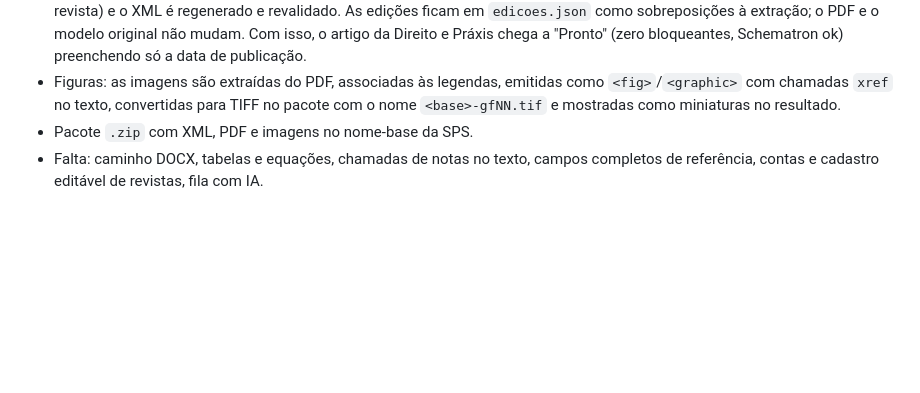
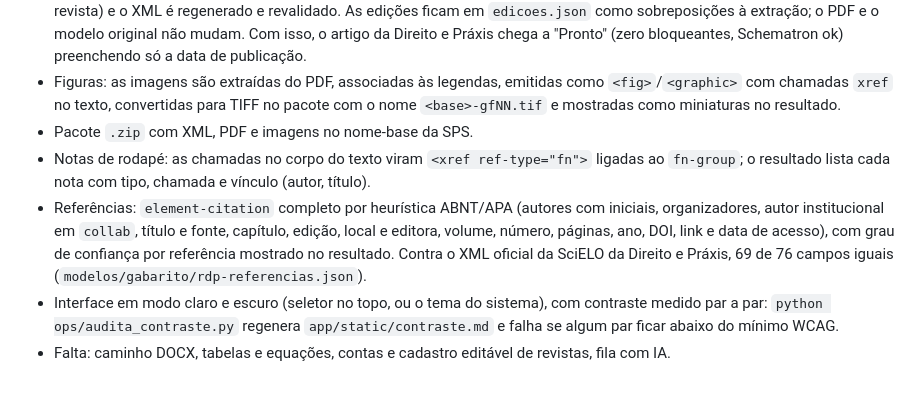
Before and after one commit to gilemaeda/xmljats, a Markdown page: README.md, the part around the change. GitHub-like rendering; blank space fills up the shorter version.

Commit message:
Docs: estado do site (tema claro/escuro, notas com xref, element-citation completo) no README e na análise dos modelos
Co-Authored-By: Claude Fable 5.1 <noreply@anthropic.com>

```diff
--- a/README.md
+++ b/README.md
@@ -48,4 +48,7 @@ Ordem: homologação primeiro, produção depois. Banco de dados ainda não é n
 - Tela "Revisar e editar": o operador preenche o que o PDF não traz (datas do OJS, seção, ORCID, e-mail de correspondência, revista) e o XML é regenerado e revalidado. As edições ficam em `edicoes.json` como sobreposições à extração; o PDF e o modelo original não mudam. Com isso, o artigo da Direito e Práxis chega a "Pronto" (zero bloqueantes, Schematron ok) preenchendo só a data de publicação.
 - Figuras: as imagens são extraídas do PDF, associadas às legendas, emitidas como `<fig>`/`<graphic>` com chamadas `xref` no texto, convertidas para TIFF no pacote com o nome `<base>-gfNN.tif` e mostradas como miniaturas no resultado.
 - Pacote `.zip` com XML, PDF e imagens no nome-base da SPS.
-- Falta: caminho DOCX, tabelas e equações, chamadas de notas no texto, campos completos de referência, contas e cadastro editável de revistas, fila com IA.
+- Notas de rodapé: as chamadas no corpo do texto viram `<xref ref-type="fn">` ligadas ao `fn-group`; o resultado lista cada nota com tipo, chamada e vínculo (autor, título).
+- Referências: `element-citation` completo por heurística ABNT/APA (autores com iniciais, organizadores, autor institucional em `collab`, título e fonte, capítulo, edição, local e editora, volume, número, páginas, ano, DOI, link e data de acesso), com grau de confiança por referência mostrado no resultado. Contra o XML oficial da SciELO da Direito e Práxis, 69 de 76 campos iguais (`modelos/gabarito/rdp-referencias.json`).
+- Interface em modo claro e escuro (seletor no topo, ou o tema do sistema), com contraste medido par a par: `python ops/audita_contraste.py` regenera `app/static/contraste.md` e falha se algum par ficar abaixo do mínimo WCAG.
+- Falta: caminho DOCX, tabelas e equações, contas e cadastro editável de revistas, fila com IA.
```
Also changed, not shown: modelos/analise_modelos.md (+3 -1 lines).
